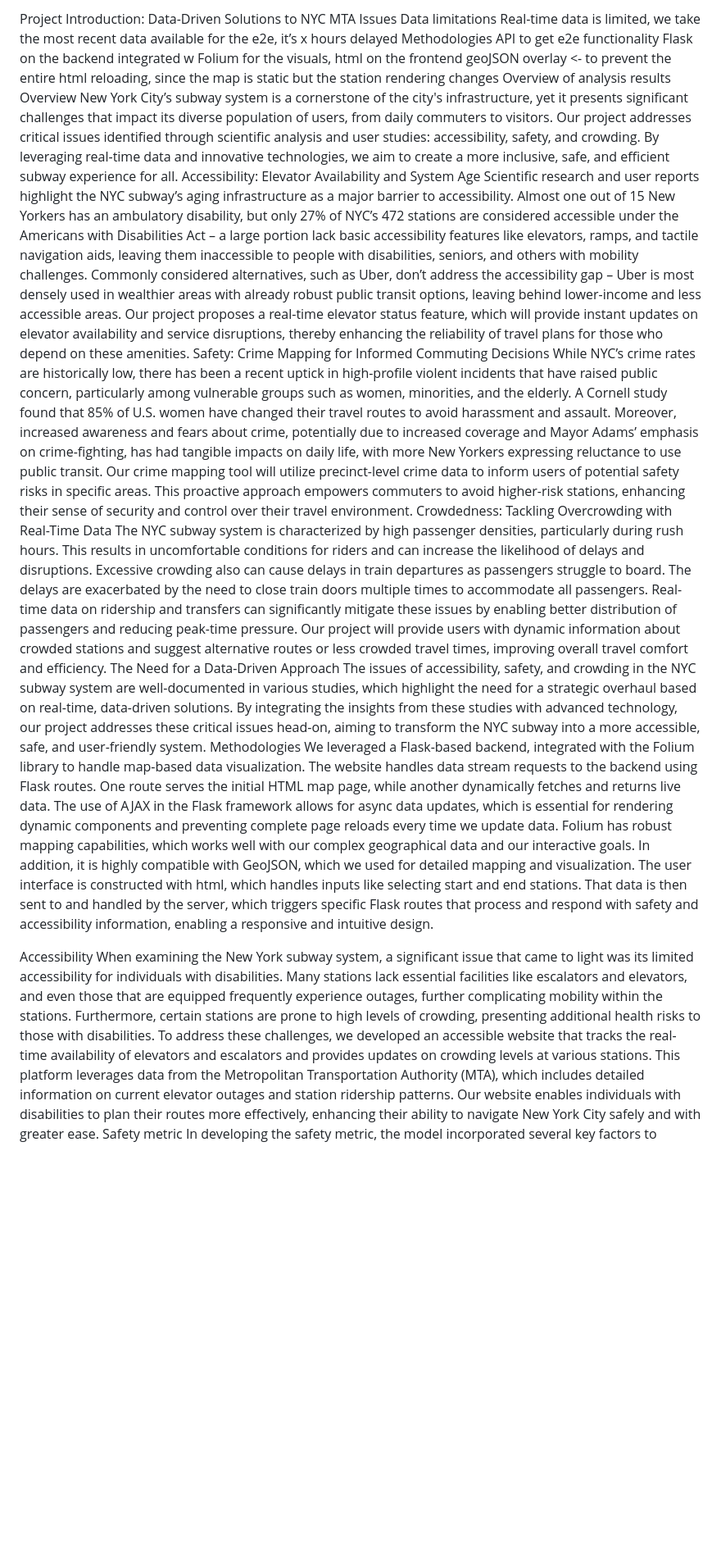
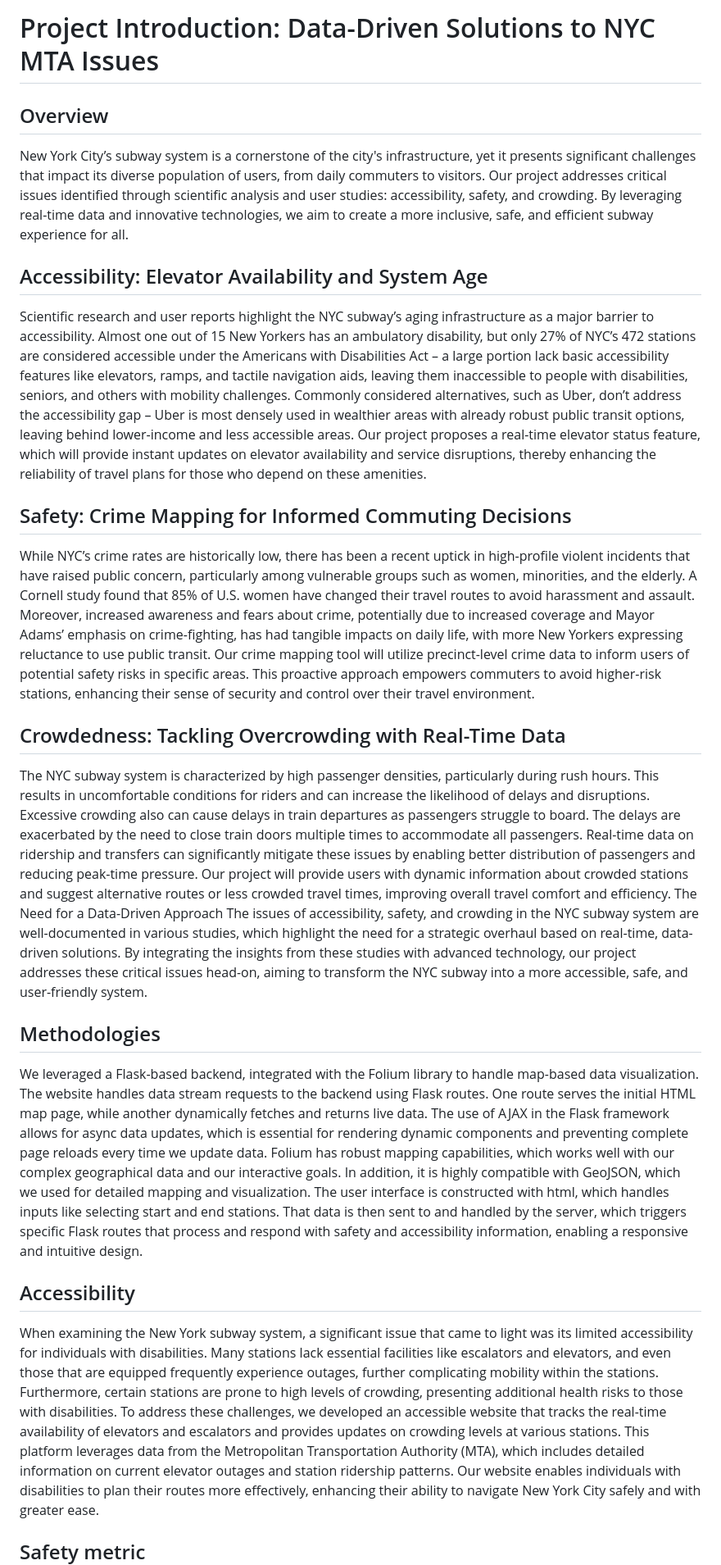
Before and after one commit to alissawu/point72_2024, a Markdown page: README.md, the part around the change printed below. Shown: that part at 82% size. Drawn GitHub-style; blank space fills up the shorter version.

Commit message:
Update README.md
sigh

```diff
--- a/README.md
+++ b/README.md
@@ -1,28 +1,24 @@
-Project Introduction: Data-Driven Solutions to NYC MTA Issues
-Data limitations
-Real-time data is limited, we take the most recent data available
-for the e2e, it’s x hours delayed
-Methodologies
-API to get e2e functionality
-Flask on the backend integrated w Folium for the visuals, html on the frontend
-geoJSON overlay <- to prevent the entire html reloading, since the map is static but the station rendering changes
-Overview of analysis
-results
-Overview
+<h1>Project Introduction: Data-Driven Solutions to NYC MTA Issues</h1>
+
+## Overview
 New York City’s subway system is a cornerstone of the city's infrastructure, yet it presents significant challenges that impact its diverse population of users, from daily commuters to visitors. Our project addresses critical issues identified through scientific analysis and user studies: accessibility, safety, and crowding. By leveraging real-time data and innovative technologies, we aim to create a more inclusive, safe, and efficient subway experience for all.
-Accessibility: Elevator Availability and System Age
+
+## Accessibility: Elevator Availability and System Age
 Scientific research and user reports highlight the NYC subway’s aging infrastructure as a major barrier to accessibility. Almost one out of 15 New Yorkers has an ambulatory disability, but only 27% of NYC’s 472 stations are considered accessible under the Americans with Disabilities Act – a large portion lack basic accessibility features like elevators, ramps, and tactile navigation aids, leaving them inaccessible to people with disabilities, seniors, and others with mobility challenges. Commonly considered alternatives, such as Uber, don’t address the accessibility gap – Uber is most densely used in wealthier areas with already robust public transit options, leaving behind lower-income and less accessible areas. Our project proposes a real-time elevator status feature, which will provide instant updates on elevator availability and service disruptions, thereby enhancing the reliability of travel plans for those who depend on these amenities.
-Safety: Crime Mapping for Informed Commuting Decisions
+
+## Safety: Crime Mapping for Informed Commuting Decisions
 While NYC’s crime rates are historically low, there has been a recent uptick in high-profile violent incidents that have raised public concern, particularly among vulnerable groups such as women, minorities, and the elderly. A Cornell study found that  85% of U.S. women have changed their travel routes to avoid harassment and assault. Moreover, increased awareness and fears about crime, potentially due to increased coverage and Mayor Adams’ emphasis on crime-fighting, has had tangible impacts on daily life, with more New Yorkers expressing reluctance to use public transit. Our crime mapping tool will utilize precinct-level crime data to inform users of potential safety risks in specific areas. This proactive approach empowers commuters to avoid higher-risk stations, enhancing their sense of security and control over their travel environment.
-Crowdedness: Tackling Overcrowding with Real-Time Data
+
+## Crowdedness: Tackling Overcrowding with Real-Time Data
 The NYC subway system is characterized by high passenger densities, particularly during rush hours. This results in uncomfortable conditions for riders and can increase the likelihood of delays and disruptions. Excessive crowding also can cause delays in train departures as passengers struggle to board. The delays are exacerbated by the need to close train doors multiple times to accommodate all passengers. Real-time data on ridership and transfers can significantly mitigate these issues by enabling better distribution of passengers and reducing peak-time pressure. Our project will provide users with dynamic information about crowded stations and suggest alternative routes or less crowded travel times, improving overall travel comfort and efficiency.
 The Need for a Data-Driven Approach
 The issues of accessibility, safety, and crowding in the NYC subway system are well-documented in various studies, which highlight the need for a strategic overhaul based on real-time, data-driven solutions. By integrating the insights from these studies with advanced technology, our project addresses these critical issues head-on, aiming to transform the NYC subway into a more accessible, safe, and user-friendly system.
-Methodologies
+
+## Methodologies
 We leveraged a Flask-based backend, integrated with the Folium library to handle map-based data visualization. The website handles data stream requests to the backend using Flask routes. One route serves the initial HTML map page, while another dynamically fetches and returns live data. The use of AJAX in the Flask framework allows for async data updates, which is essential for rendering dynamic components and preventing complete page reloads every time we update data. Folium has robust mapping capabilities, which works well with our complex geographical data and our interactive goals. In addition, it is highly compatible with GeoJSON, which we used for detailed mapping and visualization.
 The user interface is constructed with html, which handles inputs like selecting start and end stations. That data is then sent to and handled by the server, which triggers specific Flask routes that process and respond with safety and accessibility information, enabling a responsive and intuitive design.
 
-Accessibility
+## Accessibility
 When examining the New York subway system, a significant issue that came to light was its limited accessibility for individuals with disabilities. Many stations lack essential facilities like escalators and elevators, and even those that are equipped frequently experience outages, further complicating mobility within the stations. Furthermore, certain stations are prone to high levels of crowding, presenting additional health risks to those with disabilities. To address these challenges, we developed an accessible website that tracks the real-time availability of elevators and escalators and provides updates on crowding levels at various stations. This platform leverages data from the Metropolitan Transportation Authority (MTA), which includes detailed information on current elevator outages and station ridership patterns. Our website enables individuals with disabilities to plan their routes more effectively, enhancing their ability to navigate New York City safely and with greater ease.
-Safety metric
+## Safety metric
 In developing the safety metric, the model incorporated several key factors to calculate a safety index for each precinct in Manhattan. Initially, crimes were categorized into specific classes ranging from class A felonies to class C misdemeanors. Each class was assigned a weight reflecting its severity: Class A Felony (10), Class B Violent Felony (9), Class B Felony (8), Class C Felony (7), Class D Felony (6), Class E Felony (5), Class A Misdemeanor (3), Class B Misdemeanor (2), Class C Misdemeanor (1), and Unspecified (0.5) — the latter denoting incidents with ambiguous or minimal details regarding the crime classification. These weighted classifications were then used to compute a weekly safety score for each precinct. This score was normalized by comparing it to the previous week’s score and was utilized as a baseline for regression analysis to forecast future safety levels. Additionally, the model took into account the recent crime data to provide an immediate assessment of current safety conditions.
```
Also changed, not shown: other parts of README.md (+4 -4 lines).
